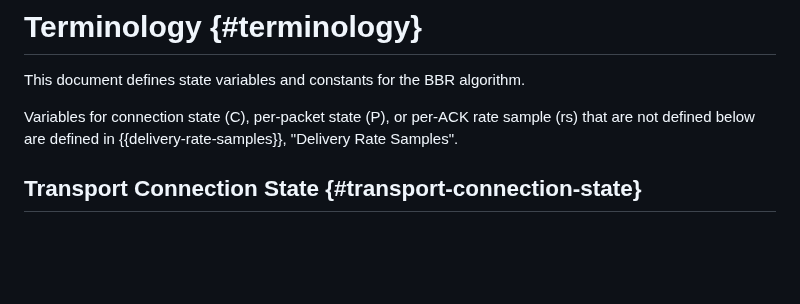
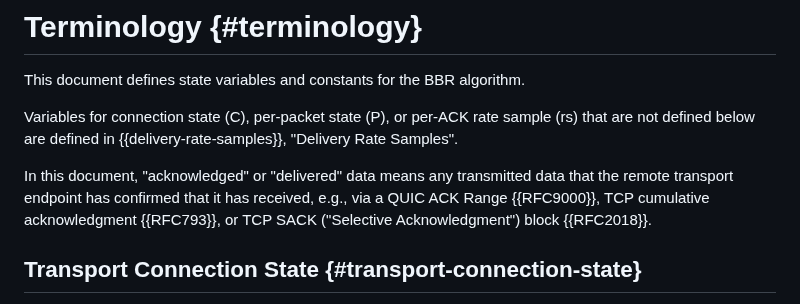
Before and after one commit to ietf-wg-ccwg/draft-ietf-ccwg-bbr, a Markdown page: draft-ietf-ccwg-bbr.md, the part around the change. GitHub-like rendering; blank space fills up the shorter version.

Commit message:
define "acknowledged" or "delivered" in a transport-agnostic way

```diff
--- a/draft-ietf-ccwg-bbr.md
+++ b/draft-ietf-ccwg-bbr.md
@@ -279,6 +279,11 @@ Variables for connection state (C), per-packet state (P), or per-ACK rate
 sample (rs) that are not defined below are defined in
 {{delivery-rate-samples}}, "Delivery Rate Samples".
 
+In this document, "acknowledged" or "delivered" data means any transmitted data that the
+remote transport endpoint has confirmed that it has received, e.g.,
+via a QUIC ACK Range {{RFC9000}}, TCP cumulative acknowledgment {{RFC793}}, or
+TCP SACK ("Selective Acknowledgment") block {{RFC2018}}.
+
 ## Transport Connection State {#transport-connection-state}
 
 C.delivered: The total amount of data (tracked in octets or in packets)
```
